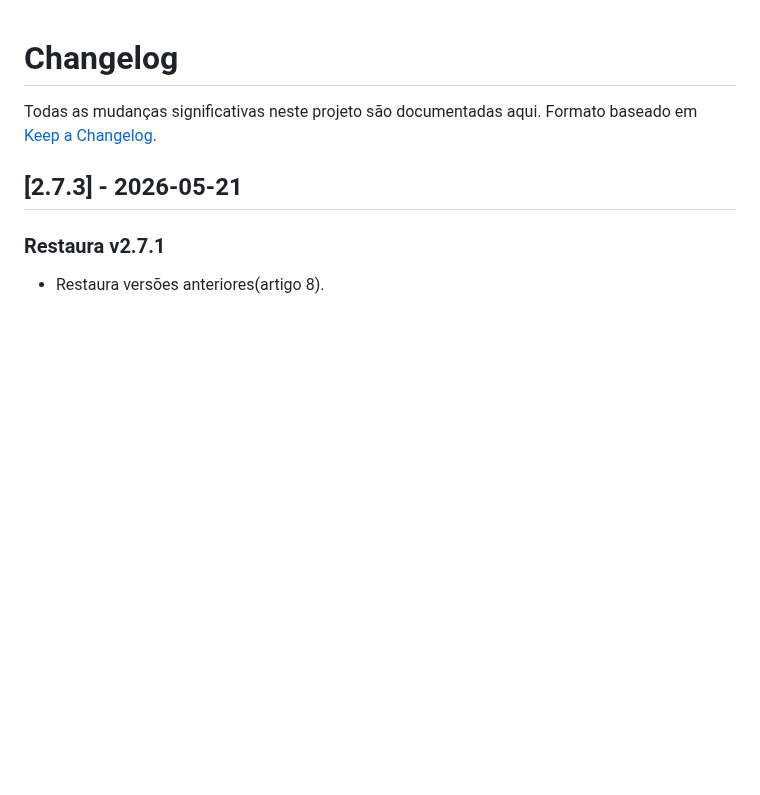
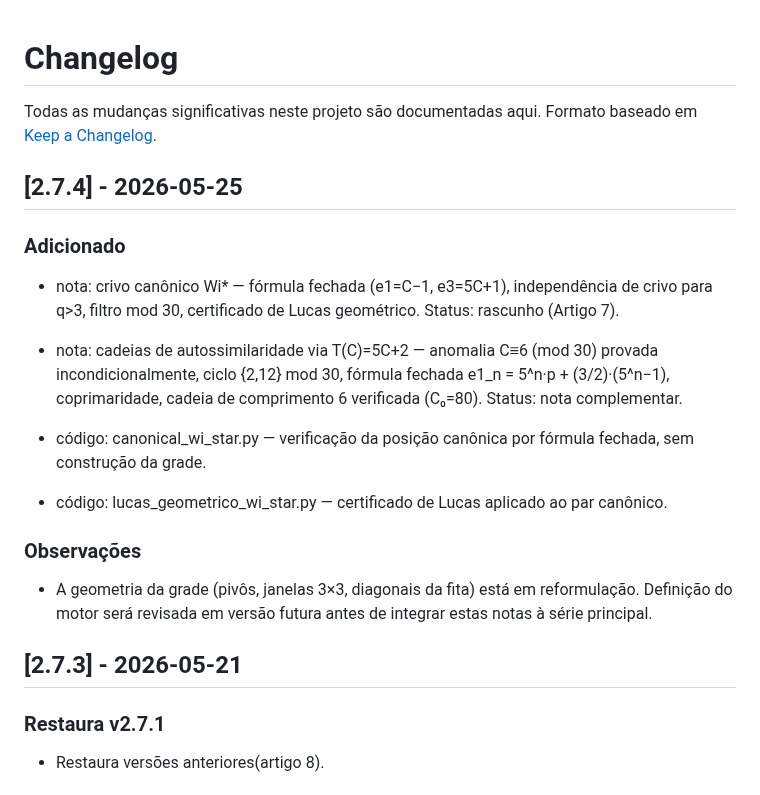
Before and after one commit to tiagobandeira/conjectura-de-goldbach, a Markdown page: CHANGELOG.md, the part around the change. GitHub-like rendering; blank space fills up the shorter version.

Commit message:
CHANGELOG v2.7.4

```diff
--- a/CHANGELOG.md
+++ b/CHANGELOG.md
@@ -2,6 +2,29 @@
 
 Todas as mudanças significativas neste projeto são documentadas aqui.
 Formato baseado em [Keep a Changelog](https://keepachangelog.com/pt-BR/1.0.0/).
+
+## [2.7.4] - 2026-05-25
+
+### Adicionado
+- nota: crivo canônico Wi* — fórmula fechada (e1=C−1, e3=5C+1),
+  independência de crivo para q>3, filtro mod 30, certificado de Lucas
+  geométrico. Status: rascunho (Artigo 7).
+
+- nota: cadeias de autossimilaridade via T(C)=5C+2 — anomalia
+  C≡6 (mod 30) provada incondicionalmente, ciclo {2,12} mod 30,
+  fórmula fechada e1_n = 5^n·p + (3/2)·(5^n−1), coprimaridade,
+  cadeia de comprimento 6 verificada (C₀=80). Status: nota complementar.
+
+- código: canonical_wi_star.py — verificação da posição canônica
+  por fórmula fechada, sem construção da grade.
+
+- código: lucas_geometrico_wi_star.py — certificado de Lucas
+  aplicado ao par canônico.
+
+### Observações
+- A geometria da grade (pivôs, janelas 3×3, diagonais da fita)
+  está em reformulação. Definição do motor será revisada em versão
+  futura antes de integrar estas notas à série principal.
 
 ## [2.7.3] - 2026-05-21
 ### Restaura v2.7.1
```
